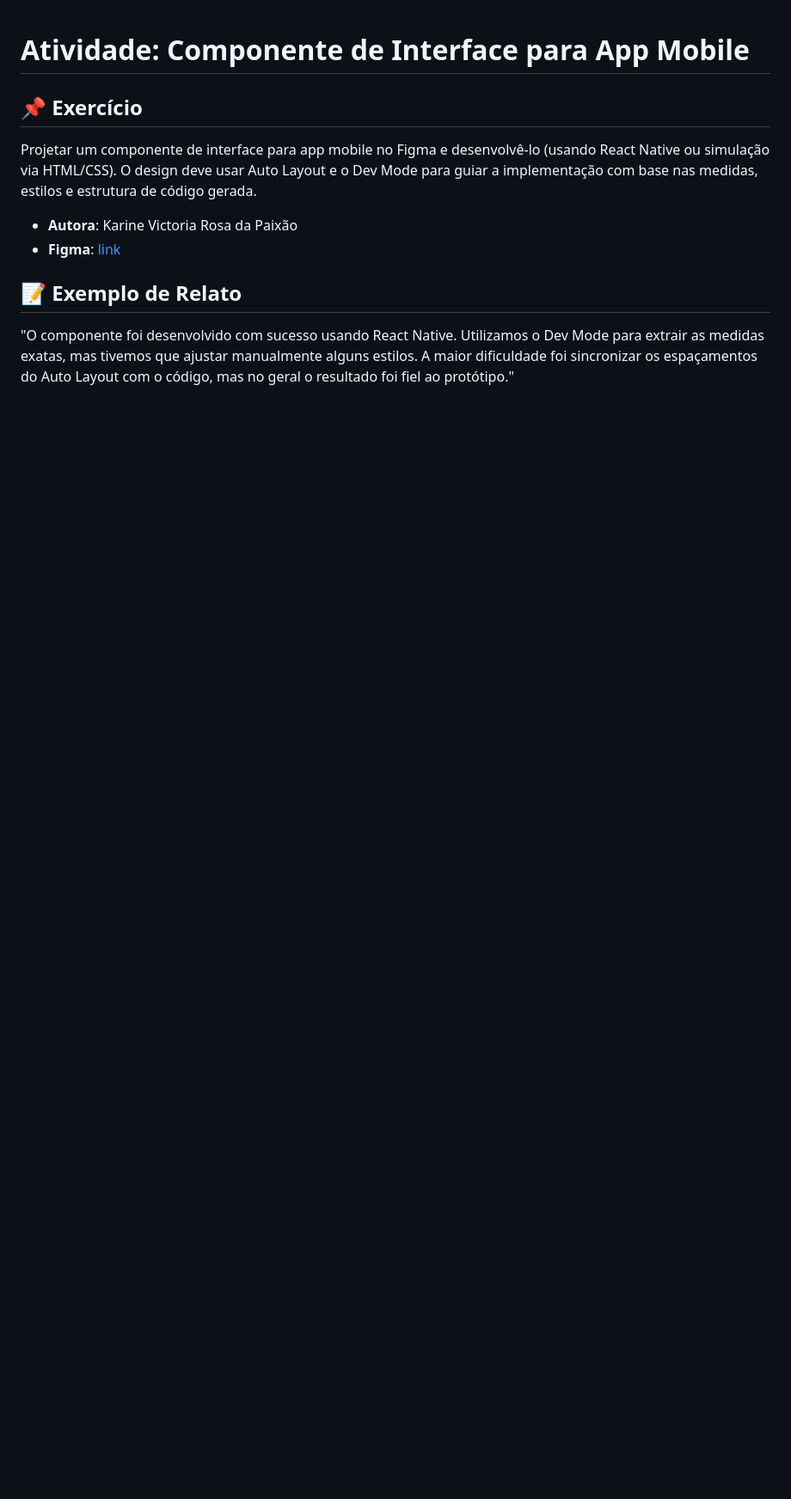
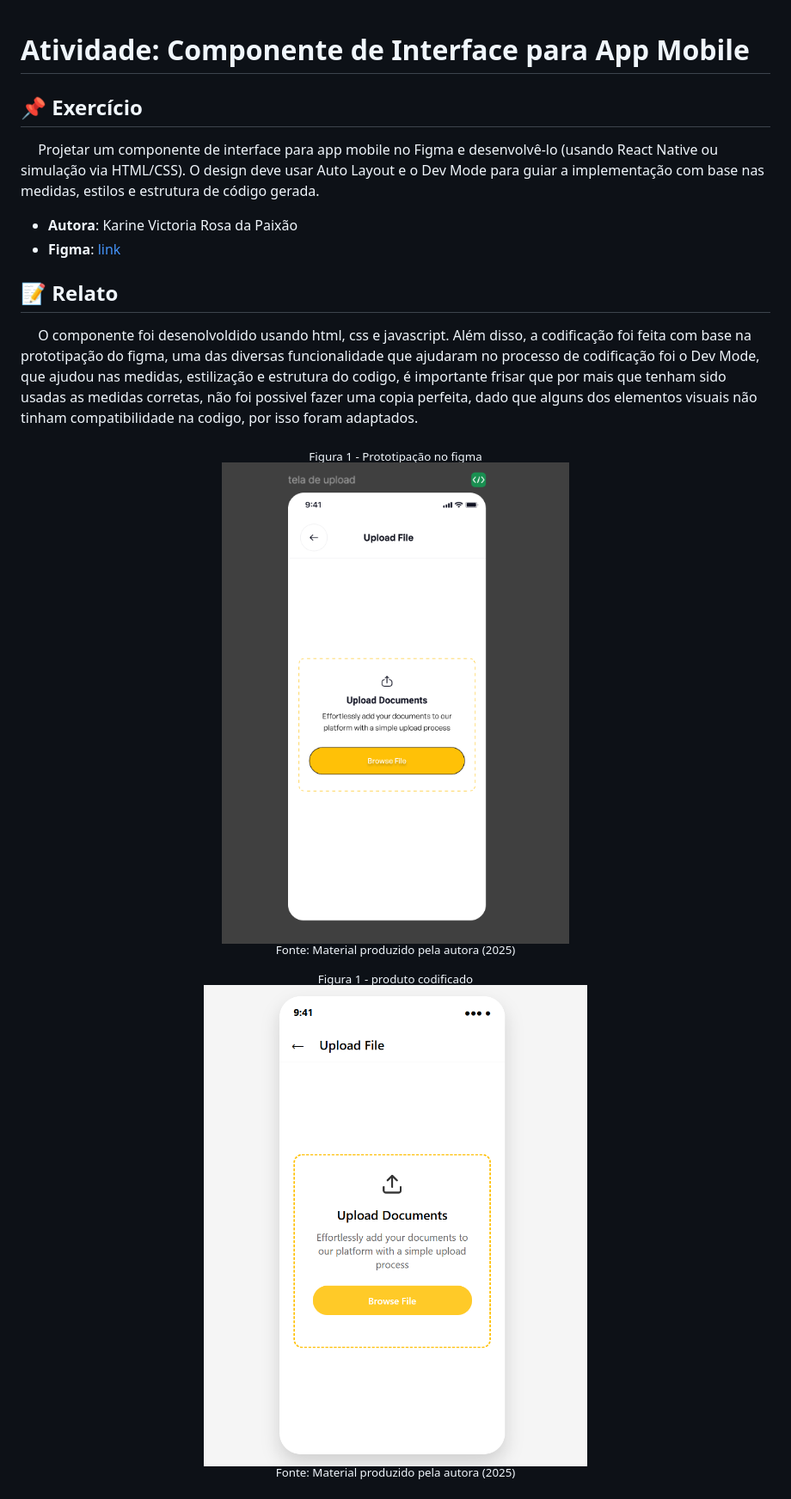
Before and after one commit to karinevicr/ponderada-ux, a Markdown page: README.md, the part around the change. Shown: that part at 86% size. Drawn GitHub-style; pictures changed too: assets/figma.png (added), assets/tela-programada.png (added); blank space fills up the shorter version.

```diff
--- a/README.md
+++ b/README.md
@@ -1,12 +1,22 @@
 # Atividade: Componente de Interface para App Mobile
 
 ## 📌 Exercício
-Projetar um componente de interface para app mobile no Figma e desenvolvê-lo (usando React Native ou simulação via HTML/CSS). O design deve usar Auto Layout e o Dev Mode para guiar a implementação com base nas medidas, estilos e estrutura de código gerada.
-
+&emsp; Projetar um componente de interface para app mobile no Figma e desenvolvê-lo (usando React Native ou simulação via HTML/CSS). O design deve usar Auto Layout e o Dev Mode para guiar a implementação com base nas medidas, estilos e estrutura de código gerada.
 
 - **Autora**: Karine Victoria Rosa da Paixão
 - **Figma**: [link](https://www.figma.com/design/vEPaSjNyr75EEWLHrZxs0J/Ponderada?node-id=0-1&t=gNR9164SVtvJCgae-1)
 
+## 📝 Relato
+&emsp; O componente foi desenolvoldido usando html, css e javascript. Além disso, a codificação foi feita com base na prototipação do figma, uma das diversas funcionalidade que ajudaram no processo de codificação foi o Dev Mode, que ajudou nas medidas, estilização e estrutura do codigo, é importante frisar que por mais que tenham sido usadas as medidas corretas, não foi possivel fazer uma copia perfeita, dado que alguns dos elementos visuais não tinham compatibilidade na codigo, por isso foram adaptados.
 
-## 📝 Exemplo de Relato
-"O componente foi desenvolvido com sucesso usando React Native. Utilizamos o Dev Mode para extrair as medidas exatas, mas tivemos que ajustar manualmente alguns estilos. A maior dificuldade foi sincronizar os espaçamentos do Auto Layout com o código, mas no geral o resultado foi fiel ao protótipo."
+<div align="center">
+<sub>Figura 1 - Prototipação no figma </sub>
+<img src="assets/figma.png"  width="100%">
+<sup>Fonte: Material produzido pela autora (2025)</sup>
+</div>
+
+<div align="center">
+<sub>Figura 1 - produto codificado </sub>
+<img src="assets/tela-programada.png"  width="100%">
+<sup>Fonte: Material produzido pela autora (2025)</sup>
+</div>
```
Also changed, not shown: 1 other file.
